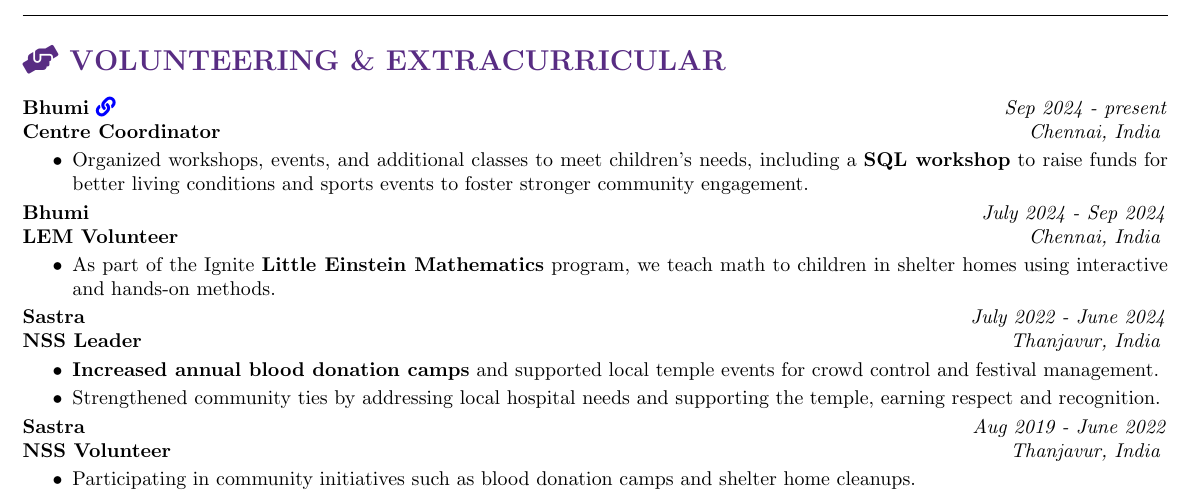
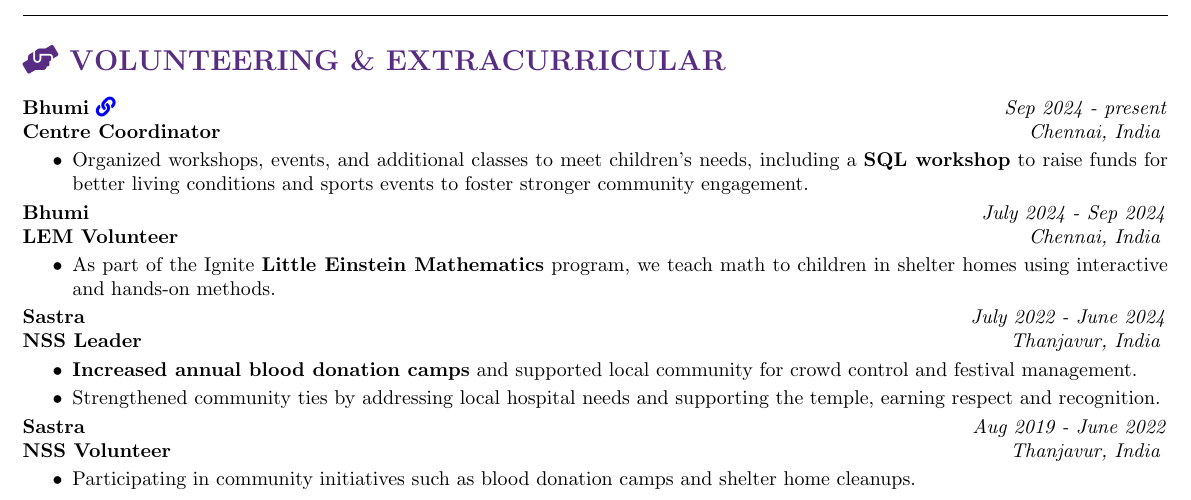
Before and after one commit to ShreehariA/Resume, a LaTeX CV (src/cv_v2.tex): part of page 2 of 2, cut so that both start at the same text. Compiled offline with pdfLaTeX.

Commit message:
Update cv_v2.tex

```diff
--- a/src/cv_v2.tex
+++ b/src/cv_v2.tex
@@ -242,7 +242,7 @@
 \textbf{NSS Leader} \hfill \textit{Thanjavur, India}
 \vspace{-2mm}
 \begin{itemize}
-    \item \textbf{Increased annual blood donation camps} and supported local temple events for crowd control and festival management.
+    \item \textbf{Increased annual blood donation camps} and supported local community for crowd control and festival management.
     \vspace{-2mm}
     \item Strengthened community ties by addressing local hospital needs and supporting the temple, earning respect and recognition.
 \end{itemize}
```
